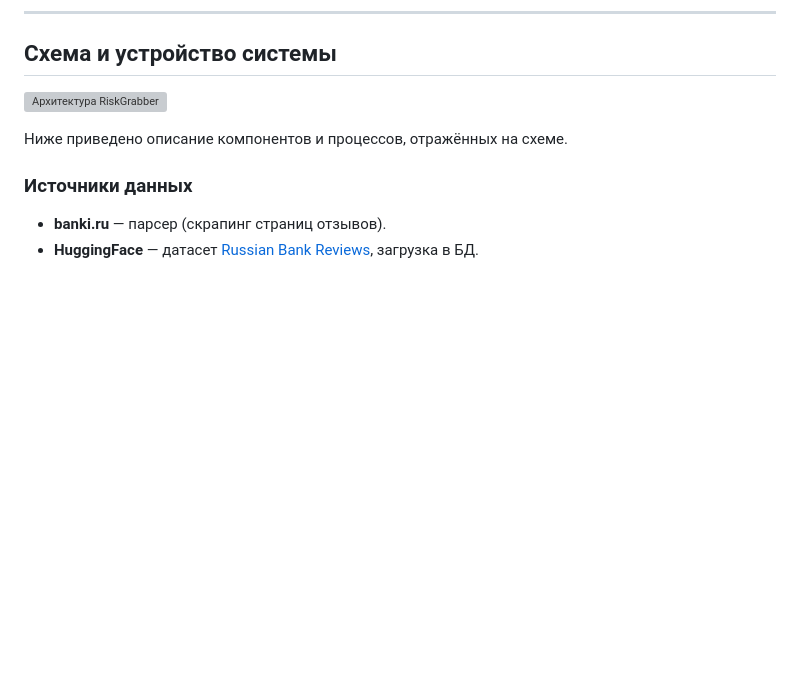
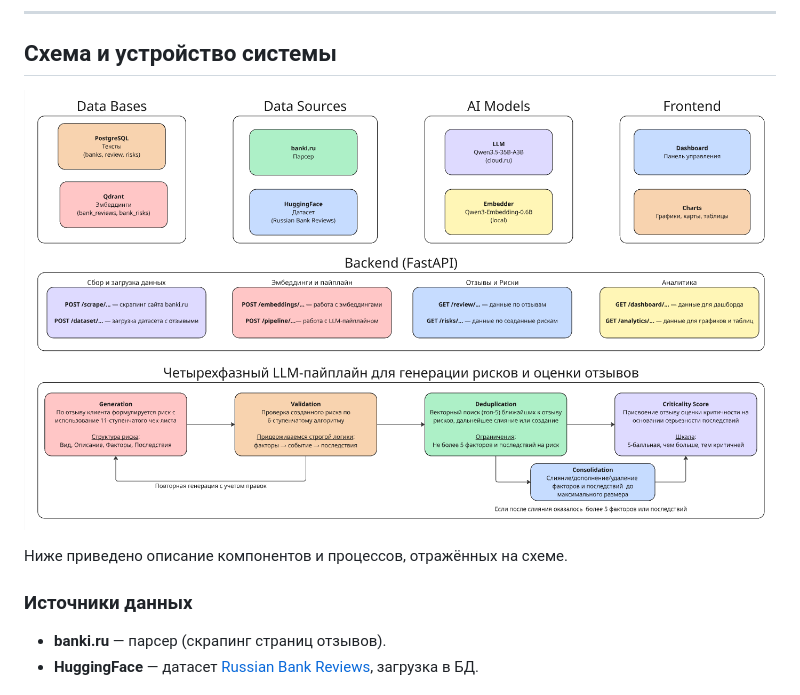
Before and after one commit to merkulovsvt/RiskGrabber, a Markdown page: README.md, the part around the change. GitHub-like rendering; pictures changed too: architecture-diagram.png (added); blank space fills up the shorter version; grey boxes are pictures that could not be loaded.

```diff
--- a/README.md
+++ b/README.md
@@ -26,7 +26,7 @@
 
 ## Схема и устройство системы
 
-![Архитектура RiskGrabber](architecture-diagram.svg)
+![Архитектура RiskGrabber](architecture-diagram.png)
 
 Ниже приведено описание компонентов и процессов, отражённых на схеме.
 
```
Also changed, not shown: 4 other files.
